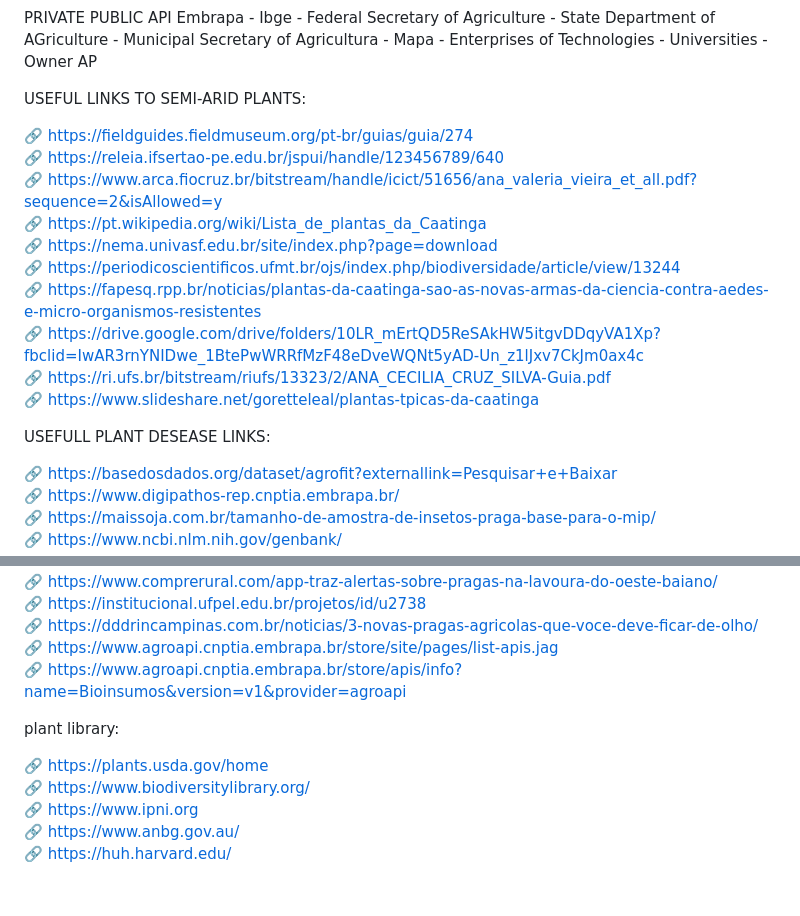
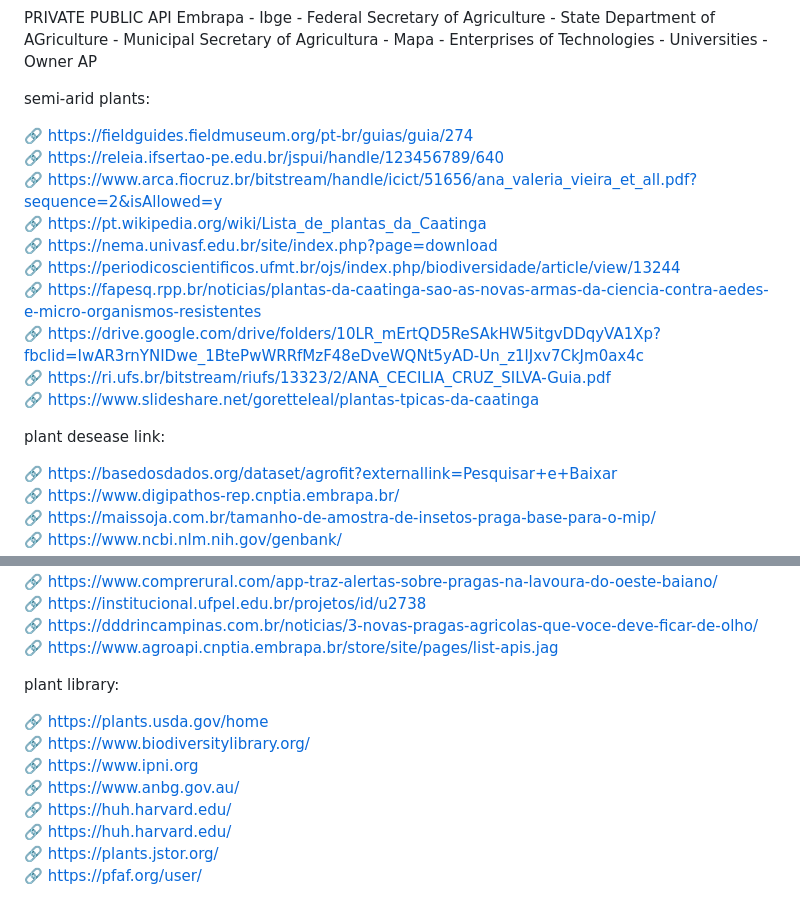
Before and after one commit to iamlauriano/BamburralViz, a Markdown page: README.md, 2 parts joined by grey strips. Drawn GitHub-style.

Commit message:
new libraries

```diff
--- a/README.md
+++ b/README.md
@@ -21,7 +21,7 @@ Enterprises of Technologies -
 Universities -
 Owner AP
 
-USEFUL LINKS TO SEMI-ARID PLANTS:
+semi-arid plants:
 
 :link: https://fieldguides.fieldmuseum.org/pt-br/guias/guia/274
 :link: https://releia.ifsertao-pe.edu.br/jspui/handle/123456789/640
@@ -35,7 +35,7 @@ USEFUL LINKS TO SEMI-ARID PLANTS:
 :link: https://www.slideshare.net/goretteleal/plantas-tpicas-da-caatinga
 
 
-USEFULL PLANT DESEASE LINKS:
+plant desease link:
 
 :link: https://basedosdados.org/dataset/agrofit?externallink=Pesquisar+e+Baixar
 :link: https://www.digipathos-rep.cnptia.embrapa.br/
@@ -56,7 +56,6 @@ USEFULL PLANT DESEASE LINKS:
 :link: https://institucional.ufpel.edu.br/projetos/id/u2738
 :link: https://dddrincampinas.com.br/noticias/3-novas-pragas-agricolas-que-voce-deve-ficar-de-olho/
 :link: https://www.agroapi.cnptia.embrapa.br/store/site/pages/list-apis.jag
-:link: https://www.agroapi.cnptia.embrapa.br/store/apis/info?name=Bioinsumos&version=v1&provider=agroapi
 
 
 plant library:
@@ -66,3 +65,6 @@ plant library:
 :link: https://www.ipni.org
 :link: https://www.anbg.gov.au/
 :link: https://huh.harvard.edu/
+:link: https://huh.harvard.edu/
+:link: https://plants.jstor.org/
+:link: https://pfaf.org/user/
```
